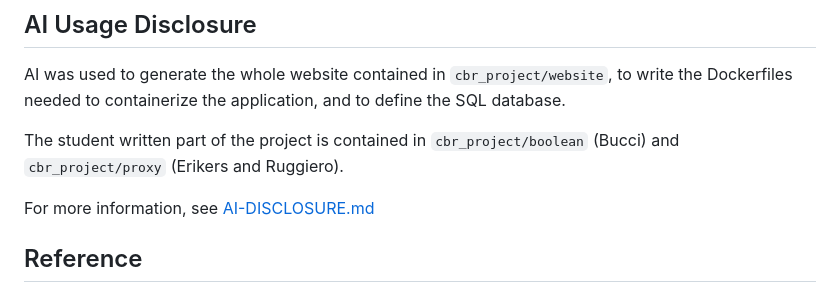
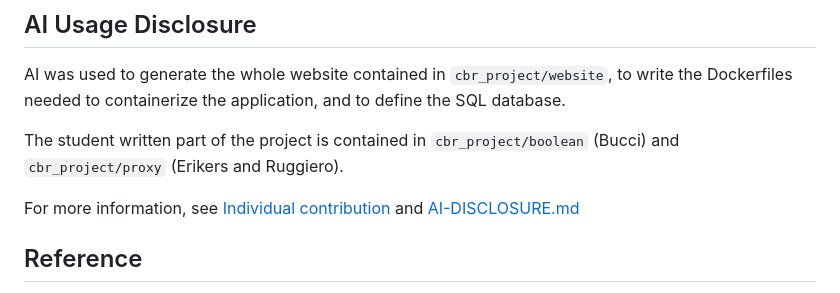
Before and after one commit to AlessandroRuggiero/cyber-project-SQLI, a Markdown page: README.md, the part around the change. GitHub-like rendering.

Commit message:
added link to contribution header

```diff
--- a/README.md
+++ b/README.md
@@ -15,7 +15,7 @@ the SQL database.
 
 The student written part of the project is contained in `cbr_project/boolean` (Bucci) and `cbr_project/proxy` (Erikers and Ruggiero).
 
-For more information, see [AI-DISCLOSURE.md](AI-DISCLOSURE.md)
+For more information, see [Individual contribution](#individual-contribution) and [AI-DISCLOSURE.md](AI-DISCLOSURE.md)
 
 ## Reference
 - [SQLite documentation](https://www.sqlite.org/docs.html)
```
